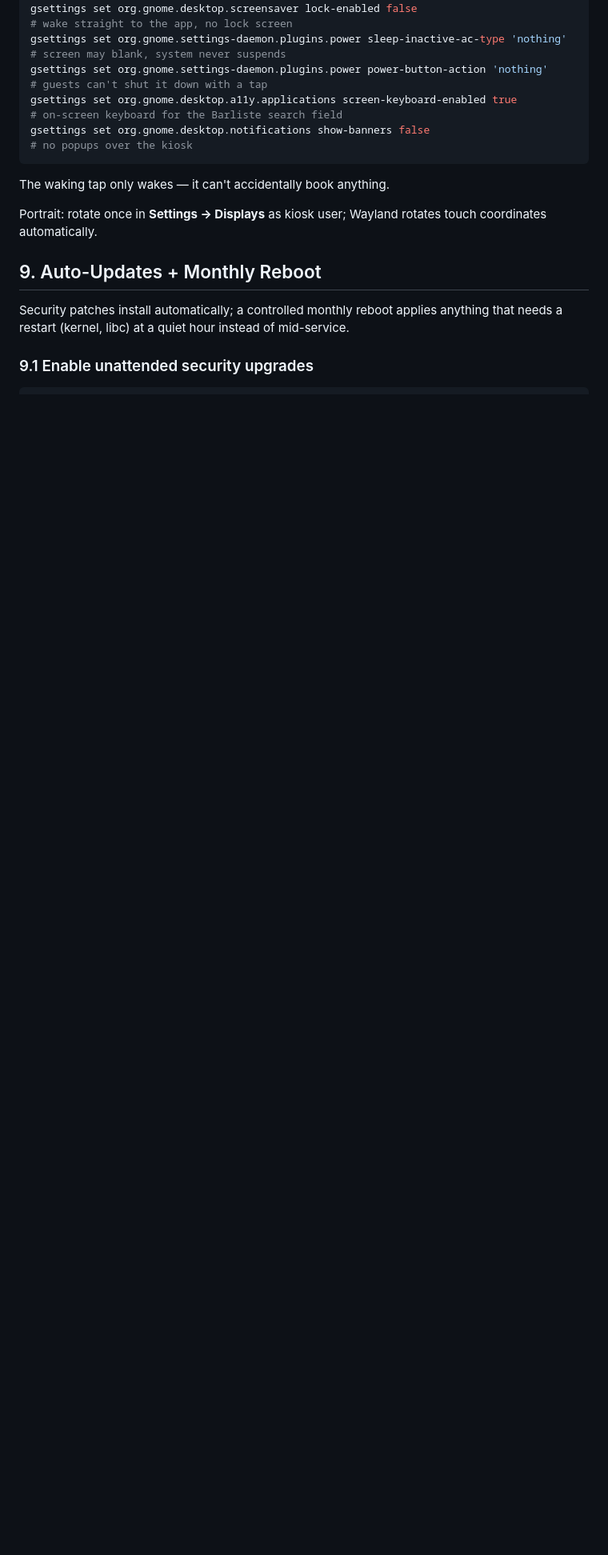
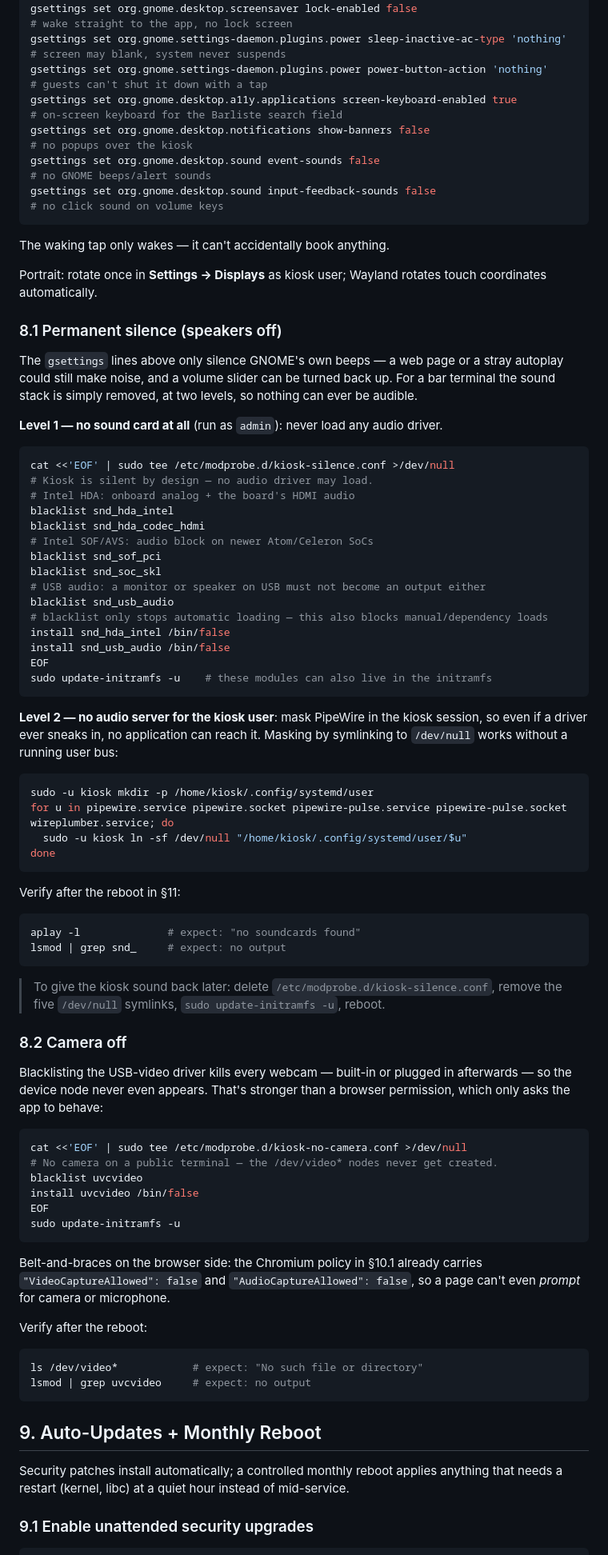
Before and after one commit to relaxin101/barsystem, a Markdown page: hilfreiches/barsystem-kiosk-setup.md, the part around one of its changes. Shown at 80% size. GitHub-like rendering; blank space fills up the shorter version.

Commit message:
added speaker silinceing to tabelt deployment

````diff
--- a/hilfreiches/barsystem-kiosk-setup.md
+++ b/hilfreiches/barsystem-kiosk-setup.md
@@ -227,11 +228,77 @@ gsettings set org.gnome.settings-daemon.plugins.power sleep-inactive-ac-type 'no
 gsettings set org.gnome.settings-daemon.plugins.power power-button-action 'nothing'      # guests can't shut it down with a tap
 gsettings set org.gnome.desktop.a11y.applications screen-keyboard-enabled true           # on-screen keyboard for the Barliste search field
 gsettings set org.gnome.desktop.notifications show-banners false                        # no popups over the kiosk
+gsettings set org.gnome.desktop.sound event-sounds false                                 # no GNOME beeps/alert sounds
+gsettings set org.gnome.desktop.sound input-feedback-sounds false                        # no click sound on volume keys
 ```
 
 The waking tap only wakes — it can't accidentally book anything.
 
 Portrait: rotate once in **Settings → Displays** as kiosk user; Wayland rotates touch coordinates automatically.
+
+### 8.1 Permanent silence (speakers off)
+
+The `gsettings` lines above only silence GNOME's own beeps — a web page or a stray autoplay could still make noise, and a volume slider can be turned back up. For a bar terminal the sound stack is simply removed, at two levels, so nothing can ever be audible.
+
+**Level 1 — no sound card at all** (run as `admin`): never load any audio driver.
+
+```bash
+cat <<'EOF' | sudo tee /etc/modprobe.d/kiosk-silence.conf >/dev/null
+# Kiosk is silent by design — no audio driver may load.
+# Intel HDA: onboard analog + the board's HDMI audio
+blacklist snd_hda_intel
+blacklist snd_hda_codec_hdmi
+# Intel SOF/AVS: audio block on newer Atom/Celeron SoCs
+blacklist snd_sof_pci
+blacklist snd_soc_skl
+# USB audio: a monitor or speaker on USB must not become an output either
+blacklist snd_usb_audio
+# blacklist only stops automatic loading — this also blocks manual/dependency loads
+install snd_hda_intel /bin/false
+install snd_usb_audio /bin/false
+EOF
+sudo update-initramfs -u    # these modules can also live in the initramfs
+```
+
+**Level 2 — no audio server for the kiosk user**: mask PipeWire in the kiosk session, so even if a driver ever sneaks in, no application can reach it. Masking by symlinking to `/dev/null` works without a running user bus:
+
+```bash
+sudo -u kiosk mkdir -p /home/kiosk/.config/systemd/user
+for u in pipewire.service pipewire.socket pipewire-pulse.service pipewire-pulse.socket wireplumber.service; do
+  sudo -u kiosk ln -sf /dev/null "/home/kiosk/.config/systemd/user/$u"
+done
+```
+
+Verify after the reboot in §11:
+
+```bash
+aplay -l              # expect: "no soundcards found"
+lsmod | grep snd_     # expect: no output
+```
+
+> To give the kiosk sound back later: delete `/etc/modprobe.d/kiosk-silence.conf`, remove the five `/dev/null` symlinks, `sudo update-initramfs -u`, reboot.
+
+### 8.2 Camera off
+
+Blacklisting the USB-video driver kills every webcam — built-in or plugged in afterwards — so the device node never even appears. That's stronger than a browser permission, which only asks the app to behave:
+
+```bash
+cat <<'EOF' | sudo tee /etc/modprobe.d/kiosk-no-camera.conf >/dev/null
+# No camera on a public terminal — the /dev/video* nodes never get created.
+blacklist uvcvideo
+install uvcvideo /bin/false
+EOF
+sudo update-initramfs -u
+```
+
+Belt-and-braces on the browser side: the Chromium policy in §10.1 already carries `"VideoCaptureAllowed": false` and `"AudioCaptureAllowed": false`, so a page can't even *prompt* for camera or microphone.
+
+Verify after the reboot:
+
+```bash
+ls /dev/video*            # expect: "No such file or directory"
+lsmod | grep uvcvideo     # expect: no output
+```
 
 ## 9. Auto-Updates + Monthly Reboot
 
````
Also changed, not shown: other parts of hilfreiches/barsystem-kiosk-setup.md (+9 -2 lines).
